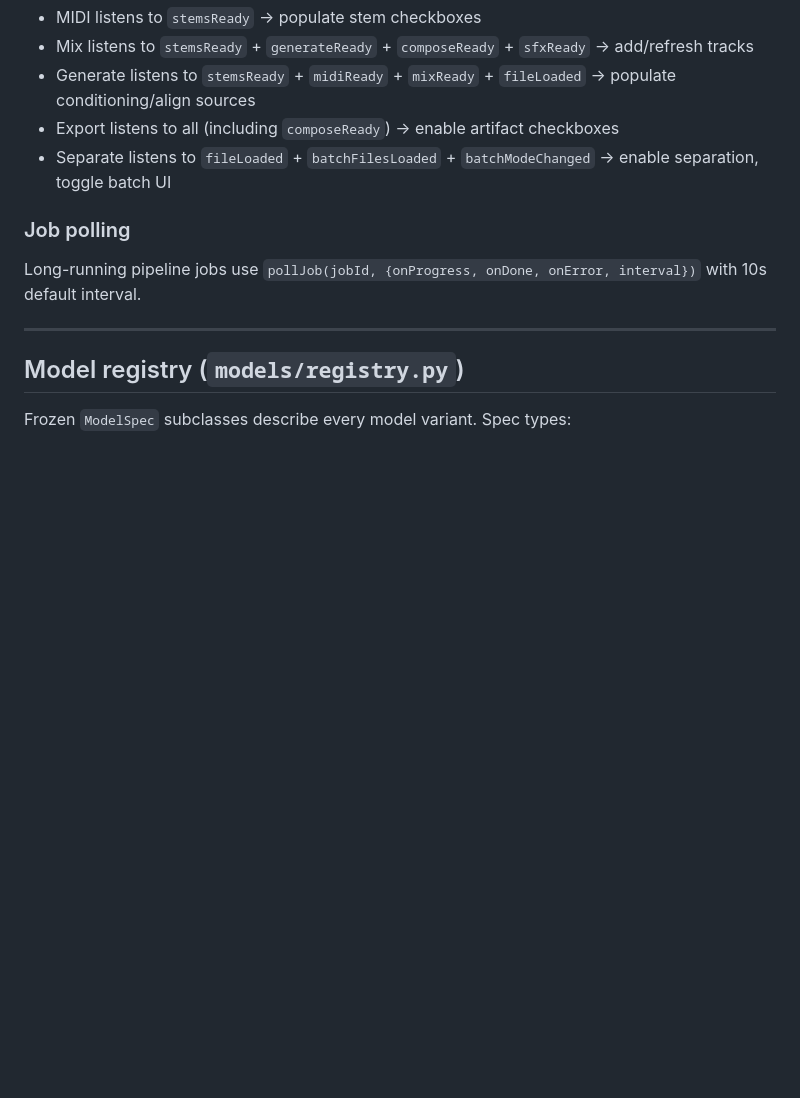
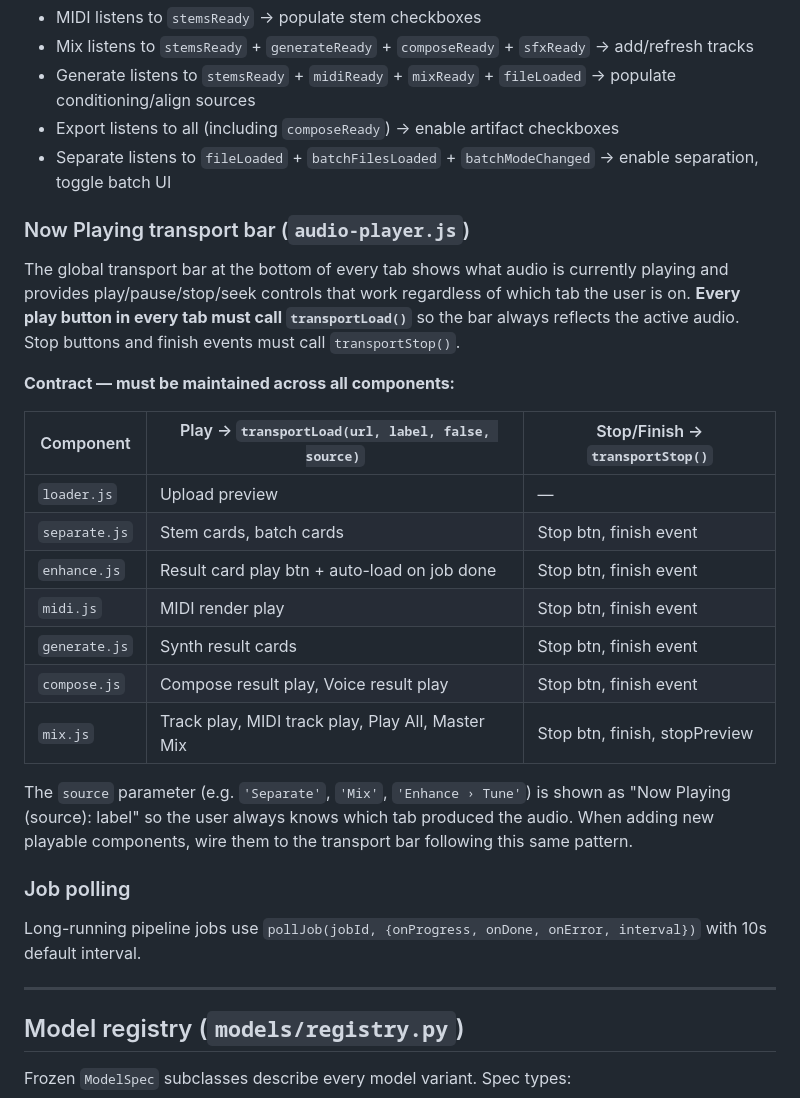
Before and after one commit to kurtjcu/StemForge, a Markdown page: CLAUDE.md, the part around the change. Rendered like a GitHub page; blank space fills up the shorter version.

Commit message:
Document Now Playing transport bar contract in CLAUDE.md
Add full component-by-component table of which play/stop buttons must
call transportLoad/transportStop, so the contract is preserved across
future edits.

Co-Authored-By: Claude Opus 4.6 <noreply@anthropic.com>

```diff
--- a/CLAUDE.md
+++ b/CLAUDE.md
@@ -286,6 +286,31 @@ Downstream components subscribe in their `init*()` functions:
 - Export listens to all (including `composeReady`) → enable artifact checkboxes
 - Separate listens to `fileLoaded` + `batchFilesLoaded` + `batchModeChanged` → enable separation, toggle batch UI
 
+### Now Playing transport bar (`audio-player.js`)
+
+The global transport bar at the bottom of every tab shows what audio is currently
+playing and provides play/pause/stop/seek controls that work regardless of which
+tab the user is on. **Every play button in every tab must call `transportLoad()`**
+so the bar always reflects the active audio. Stop buttons and finish events must
+call `transportStop()`.
+
+**Contract — must be maintained across all components:**
+
+| Component | Play → `transportLoad(url, label, false, source)` | Stop/Finish → `transportStop()` |
+|---|---|---|
+| `loader.js` | Upload preview | — |
+| `separate.js` | Stem cards, batch cards | Stop btn, finish event |
+| `enhance.js` | Result card play btn + auto-load on job done | Stop btn, finish event |
+| `midi.js` | MIDI render play | Stop btn, finish event |
+| `generate.js` | Synth result cards | Stop btn, finish event |
+| `compose.js` | Compose result play, Voice result play | Stop btn, finish event |
+| `mix.js` | Track play, MIDI track play, Play All, Master Mix | Stop btn, finish, stopPreview |
+
+The `source` parameter (e.g. `'Separate'`, `'Mix'`, `'Enhance › Tune'`) is shown
+as "Now Playing (source): label" so the user always knows which tab produced the
+audio. When adding new playable components, wire them to the transport bar
+following this same pattern.
+
 ### Job polling
 
 Long-running pipeline jobs use `pollJob(jobId, {onProgress, onDone, onError, interval})` with 10s default interval.
```
